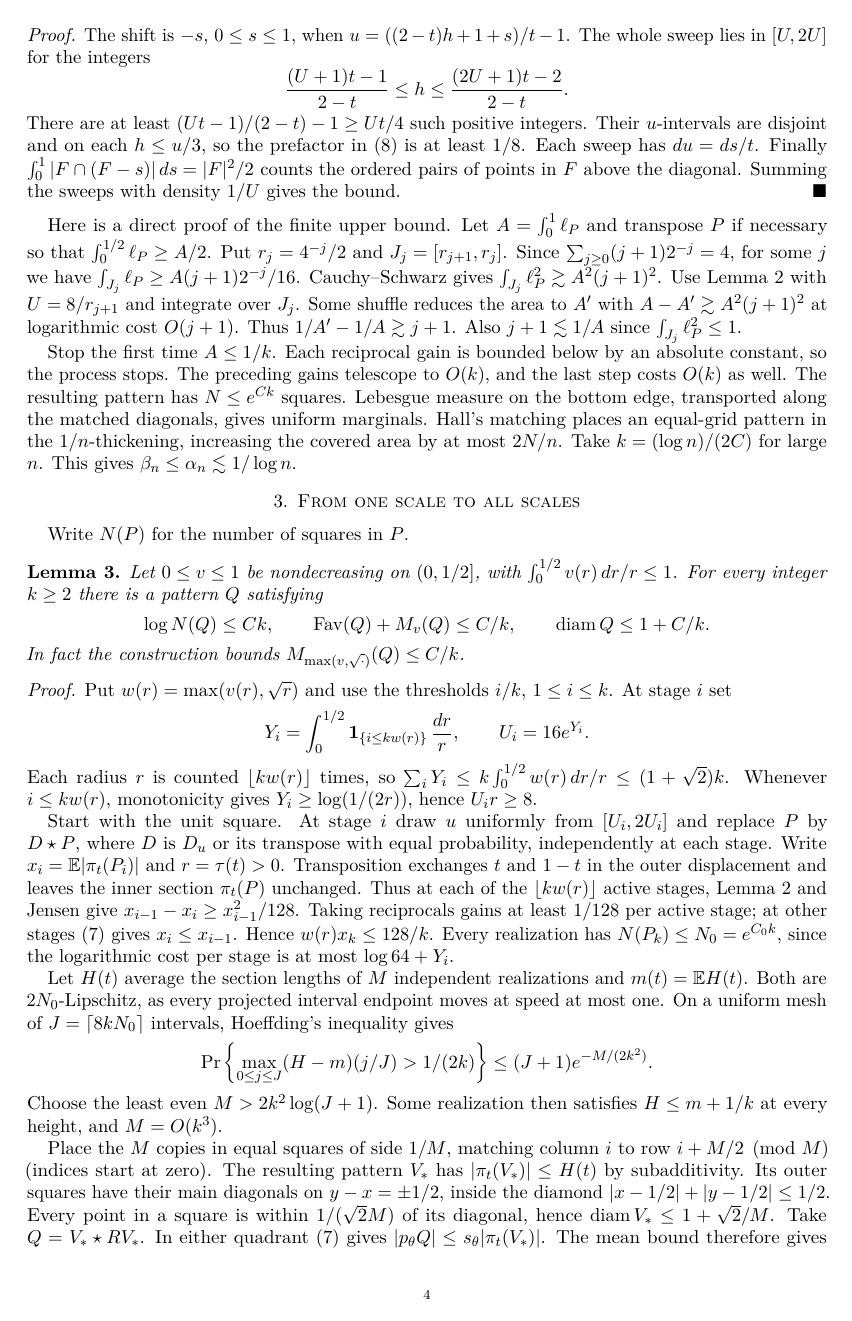
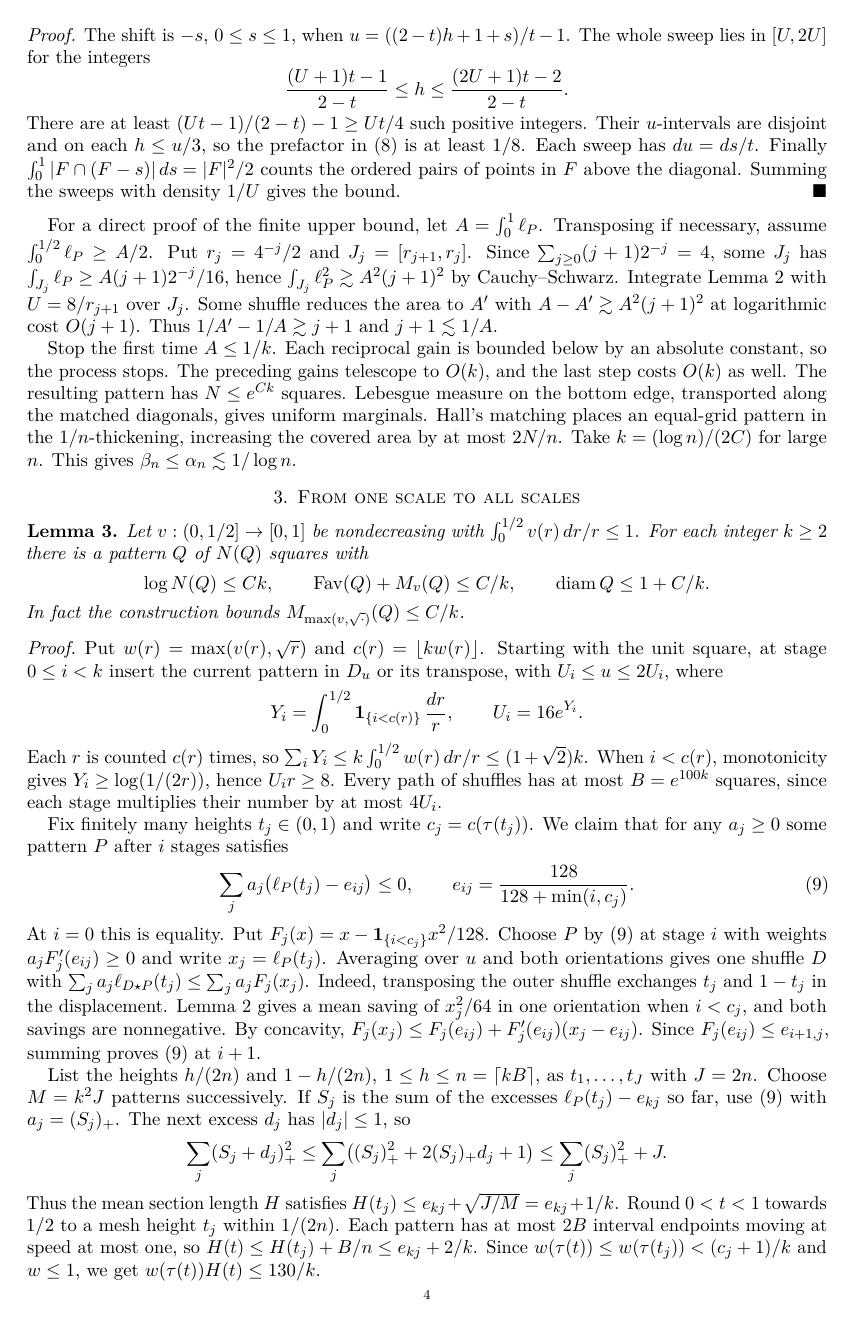
Before and after one commit to SergiuBisceanu/logarithmic-bound, a LaTeX paper (permutation-strips.tex): page 4 of 5. Compiled offline with pdfLaTeX.

Commit message:
Give the deterministic angular block proof in the paper

```diff
--- a/permutation-strips.tex
+++ b/permutation-strips.tex
@@ -21,7 +21,6 @@
 \newtheorem{lemma}{Lemma}
 \renewcommand{\qedsymbol}{\ensuremath{\blacksquare}}
 \newcommand{\Fav}{\operatorname{Fav}}
-\newcommand{\E}{\mathbb E}
 \newcommand{\R}{\mathbb R}
 \newcommand{\diam}{\operatorname{diam}}
 \setlength{\emergencystretch}{1.5em}
@@ -218,35 +217,37 @@ The shift is $-s$, $0\le s\le1$, when $u=((2-t)h+1+s)/t-1$. The whole sweep lies
 There are at least $(Ut-1)/(2-t)-1\ge Ut/4$ such positive integers. Their $u$-intervals are disjoint and on each $h\le u/3$, so the prefactor in \eqref{eq:save} is at least $1/8$. Each sweep has $du=ds/t$. Finally $\int_0^1|F\cap(F-s)|\,ds=|F|^2/2$ counts the ordered pairs of points in $F$ above the diagonal. Summing the sweeps with density $1/U$ gives the bound.
 \end{proof}
 
-Here is a direct proof of the finite upper bound. Let $A=\int_0^1\ell_P$ and transpose $P$ if necessary so that $\int_0^{1/2}\ell_P\ge A/2$. Put $r_j=4^{-j}/2$ and $J_j=[r_{j+1},r_j]$. Since $\sum_{j\ge0}(j+1)2^{-j}=4$, for some $j$ we have $\int_{J_j}\ell_P\ge A(j+1)2^{-j}/16$. Cauchy--Schwarz gives $\int_{J_j}\ell_P^2\gtrsim A^2(j+1)^2$. Use Lemma~\ref{lem:scale} with $U=8/r_{j+1}$ and integrate over $J_j$. Some shuffle reduces the area to $A'$ with $A-A'\gtrsim A^2(j+1)^2$ at logarithmic cost $O(j+1)$. Thus $1/A'-1/A\gtrsim j+1$. Also $j+1\lesssim1/A$ since $\int_{J_j}\ell_P^2\le1$.
+For a direct proof of the finite upper bound, let $A=\int_0^1\ell_P$. Transposing if necessary, assume $\int_0^{1/2}\ell_P\ge A/2$. Put $r_j=4^{-j}/2$ and $J_j=[r_{j+1},r_j]$. Since $\sum_{j\ge0}(j+1)2^{-j}=4$, some $J_j$ has $\int_{J_j}\ell_P\ge A(j+1)2^{-j}/16$, hence $\int_{J_j}\ell_P^2\gtrsim A^2(j+1)^2$ by Cauchy--Schwarz. Integrate Lemma~\ref{lem:scale} with $U=8/r_{j+1}$ over $J_j$. Some shuffle reduces the area to $A'$ with $A-A'\gtrsim A^2(j+1)^2$ at logarithmic cost $O(j+1)$. Thus $1/A'-1/A\gtrsim j+1$ and $j+1\lesssim1/A$.
 
 Stop the first time $A\le1/k$. Each reciprocal gain is bounded below by an absolute constant, so the process stops. The preceding gains telescope to $O(k)$, and the last step costs $O(k)$ as well. The resulting pattern has $N\le e^{Ck}$ squares. Lebesgue measure on the bottom edge, transported along the matched diagonals, gives uniform marginals. Hall's matching places an equal-grid pattern in the $1/n$-thickening, increasing the covered area by at most $2N/n$. Take $k=(\log n)/(2C)$ for large $n$. This gives $\beta_n\le\alpha_n\lesssim1/\log n$.
 
 \section{From one scale to all scales}
 
-Write $N(P)$ for the number of squares in $P$.
-
 \begin{lemma}\label{lem:block}
-Let $0\le v\le1$ be nondecreasing on $(0,1/2]$, with $\int_0^{1/2}v(r)\,dr/r\le1$. For every integer $k\ge2$ there is a pattern $Q$ satisfying
+Let $v:(0,1/2]\to[0,1]$ be nondecreasing with $\int_0^{1/2}v(r)\,dr/r\le1$. For each integer $k\ge2$ there is a pattern $Q$ of $N(Q)$ squares with
 \[
  \log N(Q)\le Ck,\qquad \Fav(Q)+M_v(Q)\le C/k,\qquad \diam Q\le1+C/k.
 \]
 In fact the construction bounds $M_{\max(v,\sqrt{\cdot})}(Q)\le C/k$.
 \end{lemma}
 \begin{proof}
-Put $w(r)=\max(v(r),\sqrt r)$ and use the thresholds $i/k$, $1\le i\le k$. At stage $i$ set
+Put $w(r)=\max(v(r),\sqrt r)$ and $c(r)=\lfloor kw(r)\rfloor$. Starting with the unit square, at stage $0\le i<k$ insert the current pattern in $D_u$ or its transpose, with $U_i\le u\le2U_i$, where
 \[
- Y_i=\int_0^{1/2}\mathbf1_{\{i\le kw(r)\}}\,\frac{dr}{r},\qquad U_i=16e^{Y_i}.
+ Y_i=\int_0^{1/2}\mathbf1_{\{i<c(r)\}}\,\frac{dr}{r},\qquad U_i=16e^{Y_i}.
 \]
-Each radius $r$ is counted $\lfloor kw(r)\rfloor$ times, so $\sum_iY_i\le k\int_0^{1/2}w(r)\,dr/r\le(1+\sqrt2)k$. Whenever $i\le kw(r)$, monotonicity gives $Y_i\ge\log(1/(2r))$, hence $U_i r\ge8$.
+Each $r$ is counted $c(r)$ times, so $\sum_iY_i\le k\int_0^{1/2}w(r)\,dr/r\le(1+\sqrt2)k$. When $i<c(r)$, monotonicity gives $Y_i\ge\log(1/(2r))$, hence $U_i r\ge8$. Every path of shuffles has at most $B=e^{100k}$ squares, since each stage multiplies their number by at most $4U_i$.
 
-Start with the unit square. At stage $i$ draw $u$ uniformly from $[U_i,2U_i]$ and replace $P$ by $D\star P$, where $D$ is $D_u$ or its transpose with equal probability, independently at each stage. Write $x_i=\E|\pi_t(P_i)|$ and $r=\tau(t)>0$. Transposition exchanges $t$ and $1-t$ in the outer displacement and leaves the inner section $\pi_t(P)$ unchanged. Thus at each of the $\lfloor kw(r)\rfloor$ active stages, Lemma~\ref{lem:scale} and Jensen give $x_{i-1}-x_i\ge x_{i-1}^2/128$. Taking reciprocals gains at least $1/128$ per active stage; at other stages \eqref{eq:insert} gives $x_i\le x_{i-1}$. Hence $w(r)x_k\le128/k$. Every realization has $N(P_k)\le N_0=e^{C_0 k}$, since the logarithmic cost per stage is at most $\log64+Y_i$.
+Fix finitely many heights $t_j\in(0,1)$ and write $c_j=c(\tau(t_j))$. We claim that for any $a_j\ge0$ some pattern $P$ after $i$ stages satisfies
+\begin{equation}\label{eq:test}
+ \sum_j a_j\bigl(\ell_P(t_j)-e_{ij}\bigr)\le0,\qquad
+ e_{ij}=\frac{128}{128+\min(i,c_j)} .
+\end{equation}
+At $i=0$ this is equality. Put $F_j(x)=x-\mathbf1_{\{i<c_j\}}x^2/128$. Choose $P$ by \eqref{eq:test} at stage $i$ with weights $a_jF'_j(e_{ij})\ge0$ and write $x_j=\ell_P(t_j)$. Averaging over $u$ and both orientations gives one shuffle $D$ with $\sum_j a_j\ell_{D\star P}(t_j)\le\sum_j a_jF_j(x_j)$. Indeed, transposing the outer shuffle exchanges $t_j$ and $1-t_j$ in the displacement. Lemma~\ref{lem:scale} gives a mean saving of $x_j^2/64$ in one orientation when $i<c_j$, and both savings are nonnegative. By concavity, $F_j(x_j)\le F_j(e_{ij})+F'_j(e_{ij})(x_j-e_{ij})$. Since $F_j(e_{ij})\le e_{i+1,j}$, summing proves \eqref{eq:test} at $i+1$.
 
-Let $H(t)$ average the section lengths of $M$ independent realizations and $m(t)=\E H(t)$. Both are $2N_0$-Lipschitz, as every projected interval endpoint moves at speed at most one. On a uniform mesh of $J=\lceil8kN_0\rceil$ intervals, Hoeffding's inequality gives
+List the heights $h/(2n)$ and $1-h/(2n)$, $1\le h\le n=\lceil kB\rceil$, as $t_1,\ldots,t_J$ with $J=2n$. Choose $M=k^2J$ patterns successively. If $S_j$ is the sum of the excesses $\ell_P(t_j)-e_{kj}$ so far, use \eqref{eq:test} with $a_j=(S_j)_+$. The next excess $d_j$ has $|d_j|\le1$, so
 \[
- \Pr\left\{\max_{0\le j\le J}(H-m)(j/J)>1/(2k)\right\}
- \le (J+1)e^{-M/(2k^2)} .
+ \sum_j(S_j+d_j)_+^2\le\sum_j\bigl((S_j)_+^2+2(S_j)_+d_j+1\bigr)
+ \le\sum_j(S_j)_+^2+J .
 \]
-Choose the least even $M>2k^2\log(J+1)$. Some realization then satisfies $H\le m+1/k$ at every height, and $M=O(k^3)$.
+Thus the mean section length $H$ satisfies $H(t_j)\le e_{kj}+\sqrt{J/M}=e_{kj}+1/k$. Round $0<t<1$ towards $1/2$ to a mesh height $t_j$ within $1/(2n)$. Each pattern has at most $2B$ interval endpoints moving at speed at most one, so $H(t)\le H(t_j)+B/n\le e_{kj}+2/k$. Since $w(\tau(t))\le w(\tau(t_j))<(c_j+1)/k$ and $w\le1$, we get $w(\tau(t))H(t)\le130/k$.
 
-Place the $M$ copies in equal squares of side $1/M$, matching column $i$ to row $i+M/2\pmod M$ (indices start at zero). The resulting pattern $V_*$ has $|\pi_t(V_*)|\le H(t)$ by subadditivity. Its outer squares have their main diagonals on $y-x=\pm1/2$, inside the diamond $|x-1/2|+|y-1/2|\le1/2$. Every point in a square is within $1/(\sqrt2 M)$ of its diagonal, hence $\diam V_*\le1+\sqrt2/M$. Take $Q=V_*\star RV_*$. In either quadrant \eqref{eq:insert} gives $|p_\theta Q|\le s_\theta|\pi_t(V_*)|$. The mean bound therefore gives $w(\rho_\theta)|p_\theta Q|\lesssim1/k$. Integration gives the Favard estimate since $w(r)\ge\sqrt r$ and $d\theta/dt=s_\theta^2\le2$. Finally $Q\subset V_*$ and $N(Q)\le(MN_0)^2$, as required.
```
Also changed, not shown: README.md, permutation-strips.pdf, permutation-strips.tex (13 more changed lines).
